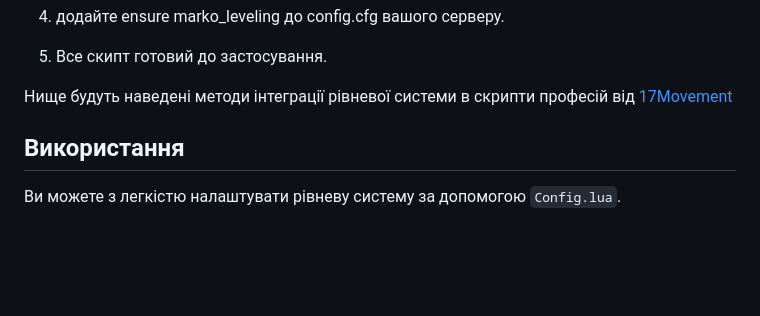
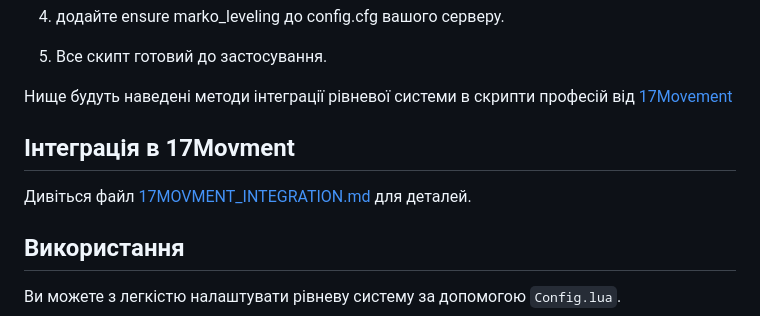
Before and after one commit to dazuga31/marko_leveling, a Markdown page: README.md, the part around the change. Drawn GitHub-style; blank space fills up the shorter version.

```diff
--- a/README.md
+++ b/README.md
@@ -23,6 +23,9 @@
 
 Нище будуть наведені методи інтеграції рівневої системи в скрипти професій від [17Movement](https://discord.gg/wjZe8cKf)
 
+
+## Інтеграція в 17Movment
+Дивіться файл [17MOVMENT_INTEGRATION.md](17MOVMENT_INTEGRATION.md) для деталей.
 
 
 ## Використання
```
